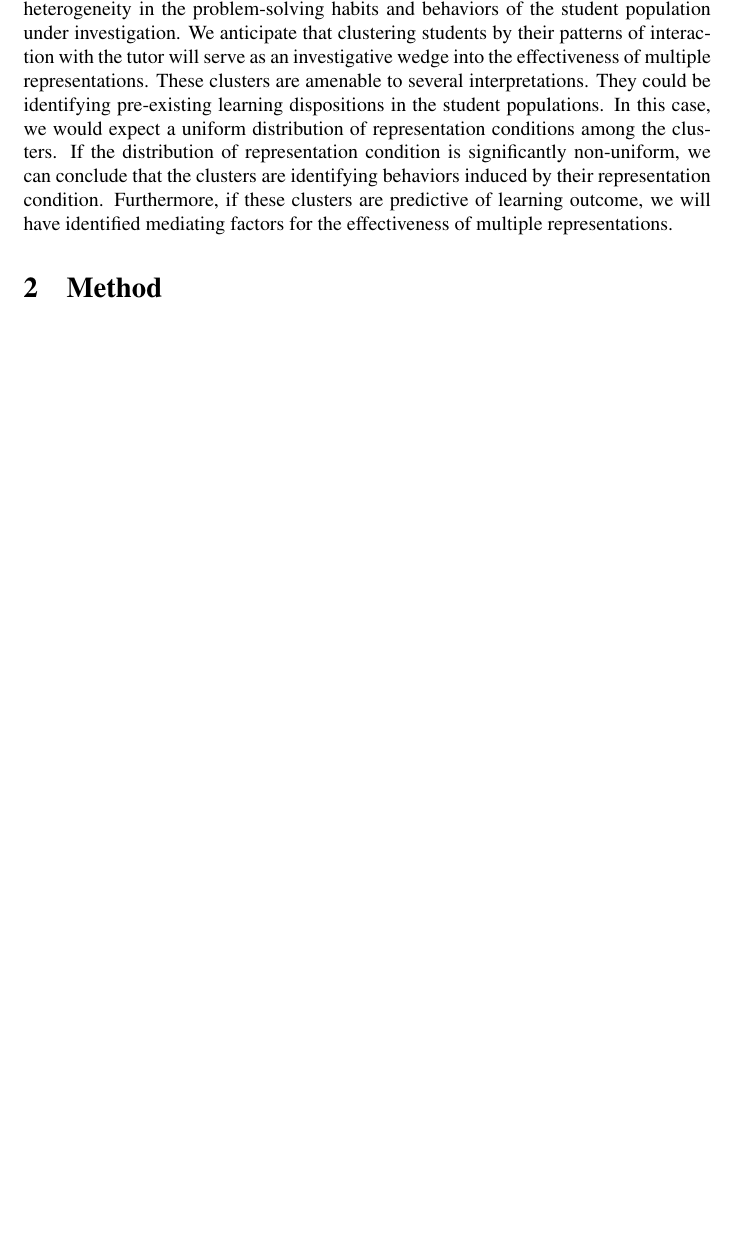
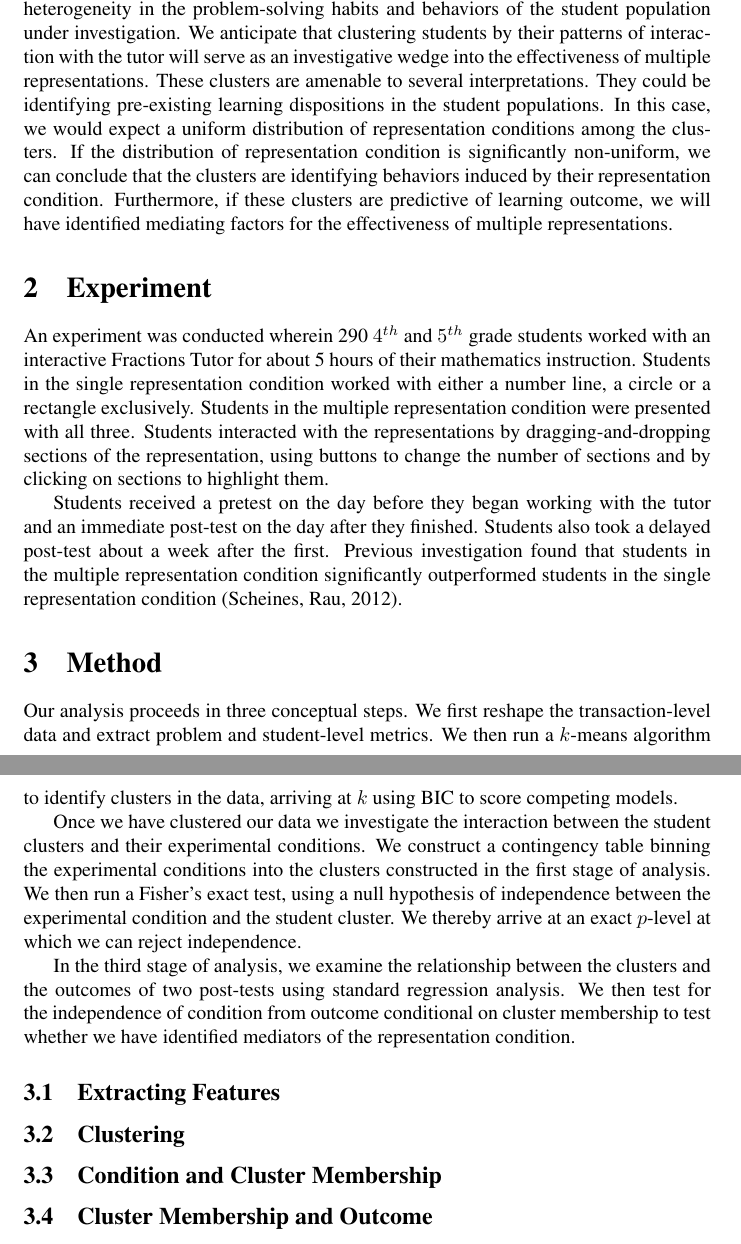
Before and after one commit to ryanaustincarlson/ML-FinalProject2012-EdModeling, a LaTeX paper (Reports/midwayReport.tex): part of page 2 of 8 before the commit and two parts of pages 2 and 3 of 9 after it, the two joined at a grey line, cut so that both start at the same text, the shorter picture padded with empty space. Compiled offline with LaTeX, dvips and Ghostscript; a LaTeX package or settings file that is missing is left out.

Commit message:
More words.

```diff
--- a/Reports/midwayReport.tex
+++ b/Reports/midwayReport.tex
@@ -59,9 +59,24 @@ Classroom studies conducted on middle-school students working with intelligent t
 
 We conjecture that previous efforts to identify mediating factors were frustrated by heterogeneity in the problem-solving habits and behaviors of the student population under investigation. We anticipate that clustering students by their patterns of interaction with the tutor will serve as an investigative wedge into the effectiveness of multiple representations. These clusters are amenable to several interpretations. They could be identifying pre-existing learning dispositions in the student populations. In this case, we would expect a uniform distribution of representation conditions among the clusters. If the distribution of representation condition is significantly non-uniform, we can conclude that the clusters are identifying behaviors induced by their representation condition. Furthermore, if these clusters are predictive of learning outcome, we will have identified mediating factors for the effectiveness of multiple representations.
 
+\section{Experiment}
+An experiment was conducted wherein 290 $4^{th}$ and $5^{th}$ grade students worked with an interactive Fractions Tutor for about 5 hours of their mathematics instruction. Students in the single representation condition worked with either a number line, a circle or a rectangle exclusively. Students in the multiple representation condition were presented with all three. Students interacted with the representations by dragging-and-dropping sections of the representation, using buttons to change the number of sections and by clicking on sections to highlight them.
+
+Students received a pretest on the day before they began working with the tutor and an immediate post-test on the day after they finished. Students also took a delayed post-test about a week after the first. Previous investigation found that students in the multiple representation condition significantly outperformed students in the single representation condition (Scheines, Rau, 2012).
+
 \section{Method}
+Our analysis proceeds in three conceptual steps. We first reshape the transaction-level data and  extract problem and student-level metrics. We then run a $k$-means algorithm to identify clusters in the data, arriving at $k$ using BIC to score competing models.
 
+Once we have clustered our data we investigate the interaction between the student clusters and their experimental conditions. We construct a contingency table binning the experimental conditions into the clusters constructed in the first stage of analysis. We then run a Fisher's exact test, using a null hypothesis of independence between the experimental condition and the student cluster. We thereby arrive at an exact $p$-level at which we can reject independence.
 
+In the third stage of analysis, we examine the relationship between the clusters and the outcomes of two post-tests using standard regression analysis. We then test for the independence of condition from outcome conditional on cluster membership to test whether we have identified mediators of the representation condition.
+
+\subsection{Extracting Features}
+\subsection{Clustering}
+\subsection{Condition and Cluster Membership}
+\subsection{Cluster Membership and Outcome}
+
+\newpage
 Papers to be submitted to NIPS 2012 must be prepared according to the
 instructions presented here. Papers may be only up to eight pages long,
 including figures. Since 2009 an additional ninth page \textit{containing only
```
Also changed, not shown: Reports/midwayReport.tex (2 more changed lines).
